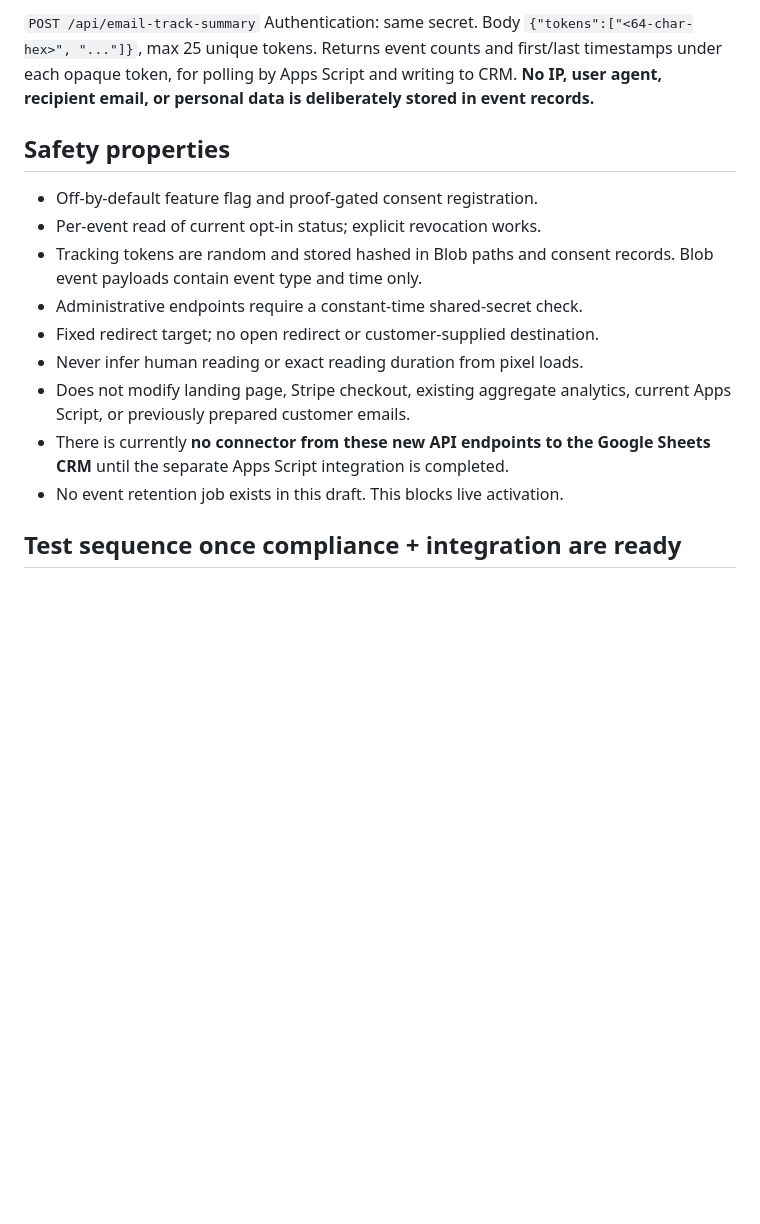
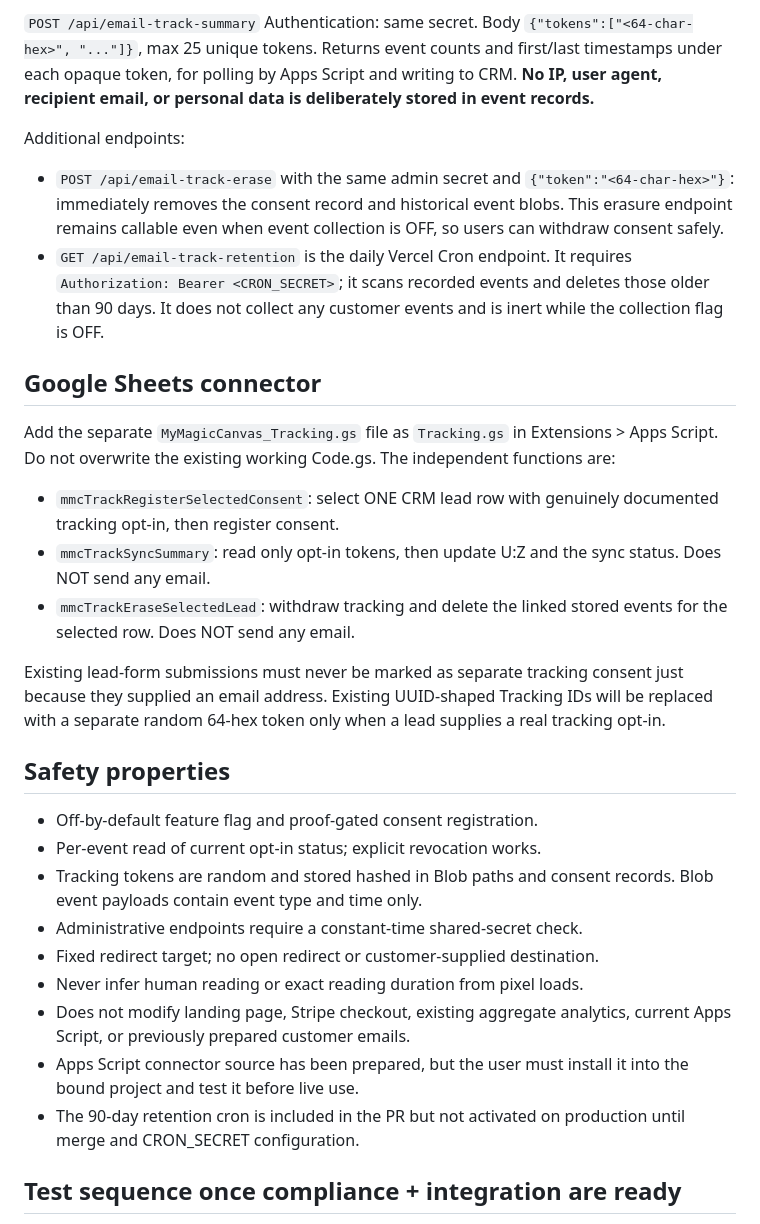
Before and after one commit to nicoletabejan1999-ai/mymagiccanvas, a Markdown page: docs/email-tracking.md, the part around one of its changes. Rendered like a GitHub page; blank space fills up the shorter version.

Commit message:
Document retention, consent evidence, and optional Apps Script CRM connector

```diff
--- a/docs/email-tracking.md
+++ b/docs/email-tracking.md
@@ -62,6 +70,35 @@ Returns event counts and first/last timestamps under each opaque token,
 for polling by Apps Script and writing to CRM. **No IP, user agent, recipient
 email, or personal data is deliberately stored in event records.**
 
+Additional endpoints:
+
+- `POST /api/email-track-erase` with the same admin secret and
+  `{"token":"<64-char-hex>"}`: immediately removes the consent record
+  and historical event blobs. This erasure endpoint remains callable even
+  when event collection is OFF, so users can withdraw consent safely.
+- `GET /api/email-track-retention` is the daily Vercel Cron endpoint.
+  It requires `Authorization: Bearer <CRON_SECRET>`; it scans recorded
+  events and deletes those older than 90 days. It does not collect any
+  customer events and is inert while the collection flag is OFF.
+
+## Google Sheets connector
+
+Add the separate `MyMagicCanvas_Tracking.gs` file as `Tracking.gs` in
+Extensions > Apps Script. Do not overwrite the existing working Code.gs.
+The independent functions are:
+
+- `mmcTrackRegisterSelectedConsent`: select ONE CRM lead row with
+  genuinely documented tracking opt-in, then register consent.
+- `mmcTrackSyncSummary`: read only opt-in tokens, then update U:Z and
+  the sync status. Does NOT send any email.
+- `mmcTrackEraseSelectedLead`: withdraw tracking and delete the linked
+  stored events for the selected row. Does NOT send any email.
+
+Existing lead-form submissions must never be marked as separate tracking
+consent just because they supplied an email address. Existing UUID-shaped
+Tracking IDs will be replaced with a separate random 64-hex token only
+when a lead supplies a real tracking opt-in.
+
 ## Safety properties
 
 - Off-by-default feature flag and proof-gated consent registration.
@@ -73,9 +110,10 @@ email, or personal data is deliberately stored in event records.**
 - Never infer human reading or exact reading duration from pixel loads.
 - Does not modify landing page, Stripe checkout, existing aggregate analytics,
   current Apps Script, or previously prepared customer emails.
-- There is currently **no connector from these new API endpoints to the
-  Google Sheets CRM** until the separate Apps Script integration is completed.
-- No event retention job exists in this draft. This blocks live activation.
+- Apps Script connector source has been prepared, but the user must install
+  it into the bound project and test it before live use.
+- The 90-day retention cron is included in the PR but not activated on
+  production until merge and CRON_SECRET configuration.
 
 ## Test sequence once compliance + integration are ready
 
```
Also changed, not shown: other parts of docs/email-tracking.md (+14 -6 lines).
